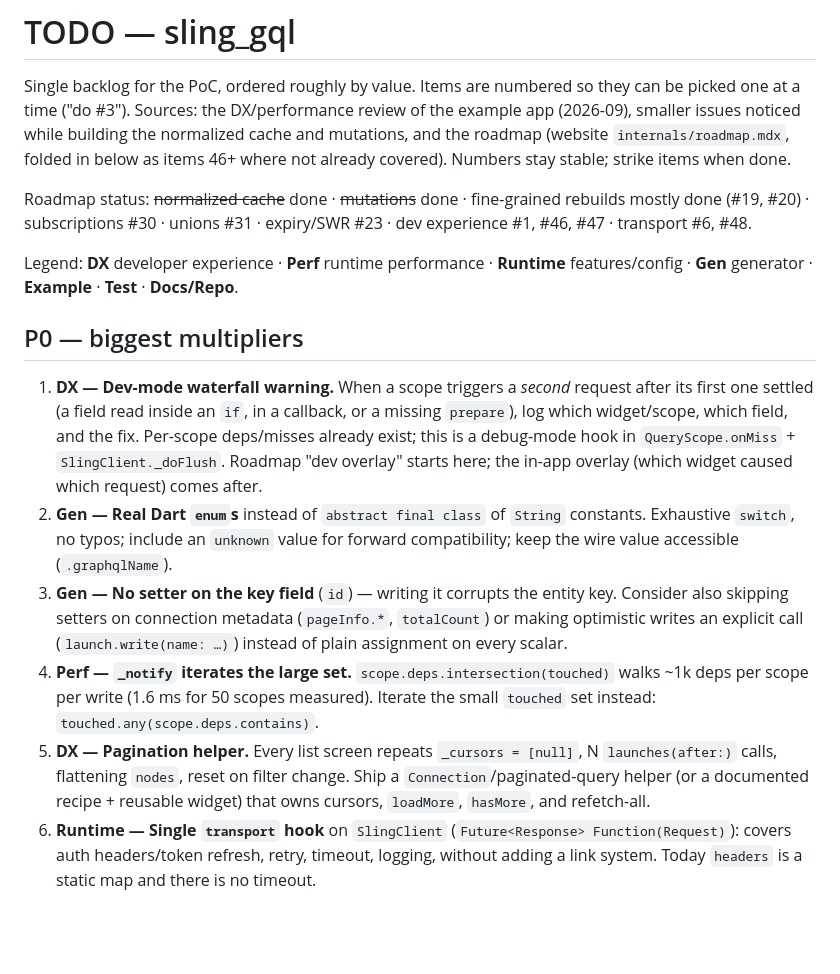
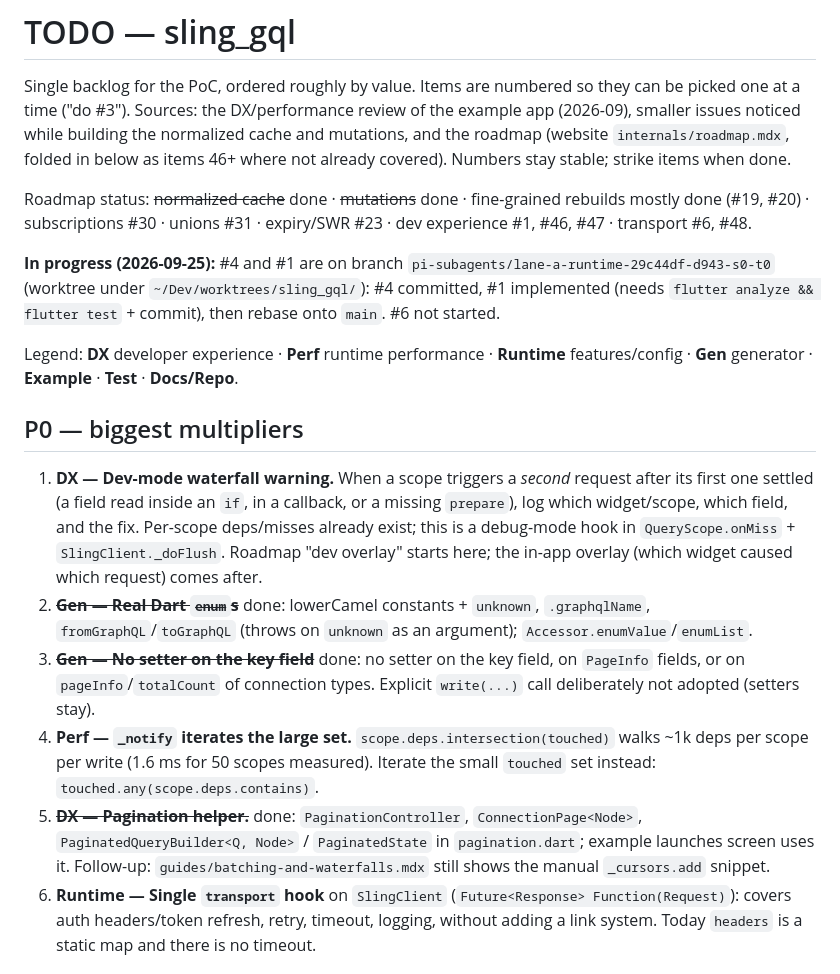
Before and after one commit to tpucci/sling_gql, a Markdown page: TODO.md, the part around the change. GitHub-like rendering; blank space fills up the shorter version.

Commit message:
TODO/roadmap: strike #2 #3 #5, note lane A in progress

```diff
--- a/TODO.md
+++ b/TODO.md
@@ -11,6 +11,12 @@ Roadmap status: ~~normalized cache~~ done · ~~mutations~~ done ·
 fine-grained rebuilds mostly done (#19, #20) · subscriptions #30 · unions
 #31 · expiry/SWR #23 · dev experience #1, #46, #47 · transport #6, #48.
 
+**In progress (2026-09-25):** #4 and #1 are on branch
+`pi-subagents/lane-a-runtime-29c44df-d943-s0-t0` (worktree under
+`~/Dev/worktrees/sling_gql/`): #4 committed, #1 implemented (needs
+`flutter analyze && flutter test` + commit), then rebase onto `main`. #6 not
+started.
+
 Legend: **DX** developer experience · **Perf** runtime performance ·
 **Runtime** features/config · **Gen** generator · **Example** · **Test** ·
 **Docs/Repo**.
@@ -23,20 +29,20 @@ Legend: **DX** developer experience · **Perf** runtime performance ·
    the fix. Per-scope deps/misses already exist; this is a debug-mode hook in
    `QueryScope.onMiss` + `SlingClient._doFlush`. Roadmap "dev overlay" starts
    here; the in-app overlay (which widget caused which request) comes after.
-2. **Gen — Real Dart `enum`s** instead of `abstract final class` of `String`
-   constants. Exhaustive `switch`, no typos; include an `unknown` value for
-   forward compatibility; keep the wire value accessible (`.graphqlName`).
-3. **Gen — No setter on the key field** (`id`) — writing it corrupts the entity
-   key. Consider also skipping setters on connection metadata (`pageInfo.*`,
-   `totalCount`) or making optimistic writes an explicit call
-   (`launch.write(name: …)`) instead of plain assignment on every scalar.
+2. ~~**Gen — Real Dart `enum`s**~~ done: lowerCamel constants + `unknown`,
+   `.graphqlName`, `fromGraphQL`/`toGraphQL` (throws on `unknown` as an
+   argument); `Accessor.enumValue`/`enumList`.
+3. ~~**Gen — No setter on the key field**~~ done: no setter on the key field,
+   on `PageInfo` fields, or on `pageInfo`/`totalCount` of connection types.
+   Explicit `write(...)` call deliberately not adopted (setters stay).
 4. **Perf — `_notify` iterates the large set.** `scope.deps.intersection(touched)`
    walks ~1k deps per scope per write (1.6 ms for 50 scopes measured). Iterate
    the small `touched` set instead: `touched.any(scope.deps.contains)`.
-5. **DX — Pagination helper.** Every list screen repeats `_cursors = [null]`,
-   N `launches(after:)` calls, flattening `nodes`, reset on filter change. Ship
-   a `Connection`/paginated-query helper (or a documented recipe + reusable
-   widget) that owns cursors, `loadMore`, `hasMore`, and refetch-all.
+5. ~~**DX — Pagination helper.**~~ done: `PaginationController`,
+   `ConnectionPage<Node>`, `PaginatedQueryBuilder<Q, Node>` /
+   `PaginatedState` in `pagination.dart`; example launches screen uses it.
+   Follow-up: `guides/batching-and-waterfalls.mdx` still shows the manual
+   `_cursors.add` snippet.
 6. **Runtime — Single `transport` hook** on `SlingClient`
    (`Future<Response> Function(Request)`): covers auth headers/token refresh,
    retry, timeout, logging, without adding a link system. Today `headers` is a
```
